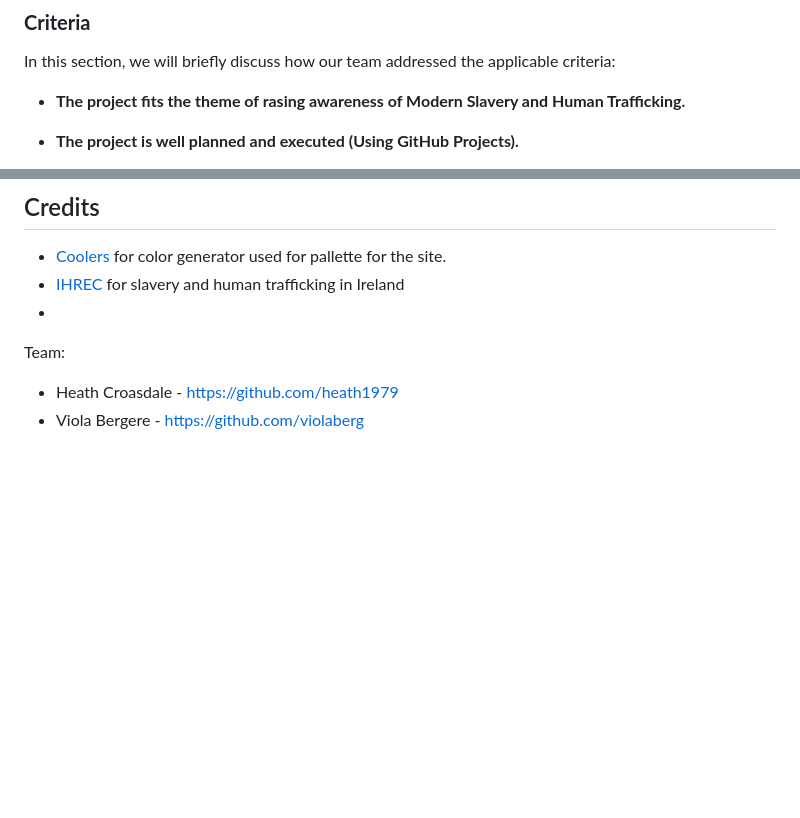
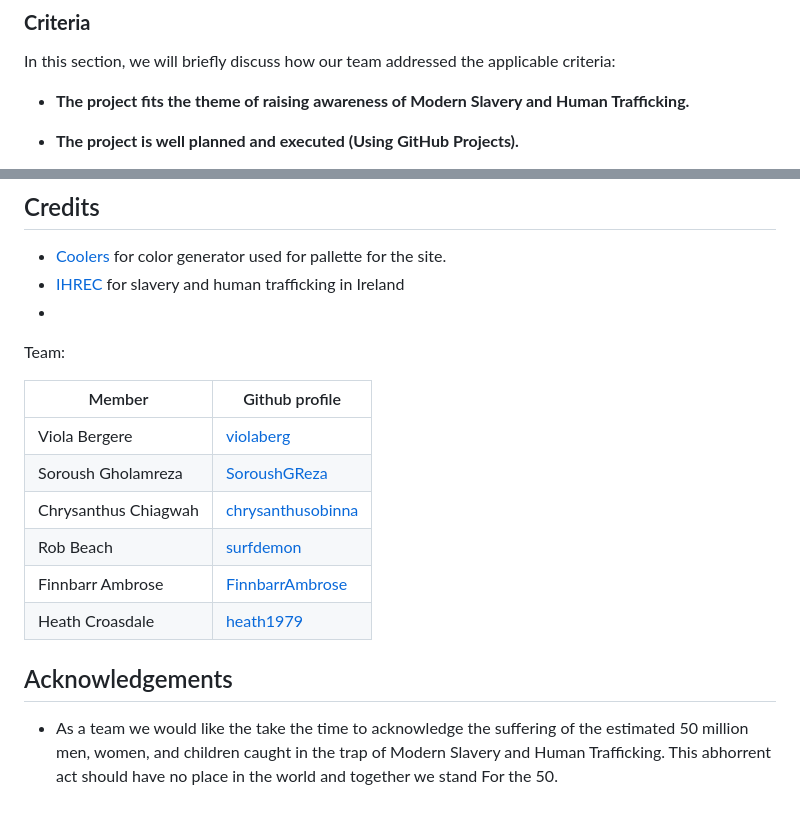
Before and after one commit to surfdemon/ForThe50, a Markdown page: README.md, 2 parts joined by grey strips. Rendered like a GitHub page; blank space fills up the shorter version.

Commit message:
update team members on README and add initial acknowledgment

```diff
--- a/README.md
+++ b/README.md
@@ -13,7 +13,7 @@ View the project board: [Github projects](https://github.com/users/surfdemon/pro
 
 ### **Criteria**
 In this section, we will briefly discuss how our team addressed the applicable criteria:
-- **The project fits the theme of rasing awareness of Modern Slavery and Human Trafficking.**
+- **The project fits the theme of raising awareness of Modern Slavery and Human Trafficking.**
 
 
 - **The project is well planned and executed (Using GitHub Projects).**
@@ -118,5 +118,16 @@ The color palette was created through comparisons of similar websites of this na
 - [](https://www.blueblindfold.ie/wp-content/uploads/2023/08/Human-Trafficking-Annual-Report-2022.pdf)
 
 Team:
-- Heath Croasdale - https://github.com/heath1979
-- Viola Bergere - https://github.com/violaberg
+
+| Member | Github profile |
+| ---- | ---- |
+| Viola Bergere | [violaberg](https://github.com/violaberg) |
+| Soroush Gholamreza | [SoroushGReza](https://github.com/SoroushGReza) |
+| Chrysanthus Chiagwah | [chrysanthusobinna](https://github.com/chrysanthusobinna) |
+| Rob Beach | [surfdemon](https://github.com/surfdemon) |
+| Finnbarr Ambrose | [FinnbarrAmbrose](https://github.com/FinnbarrAmbrose) |
+| Heath Croasdale | [heath1979](https://github.com/heath1979) |
+
+## Acknowledgements
+
+- As a team we would like the take the time to acknowledge the suffering of the estimated 50 million men, women, and children caught in the trap of Modern Slavery and Human Trafficking. This abhorrent act should have no place in the world and together we stand For the 50.
```
